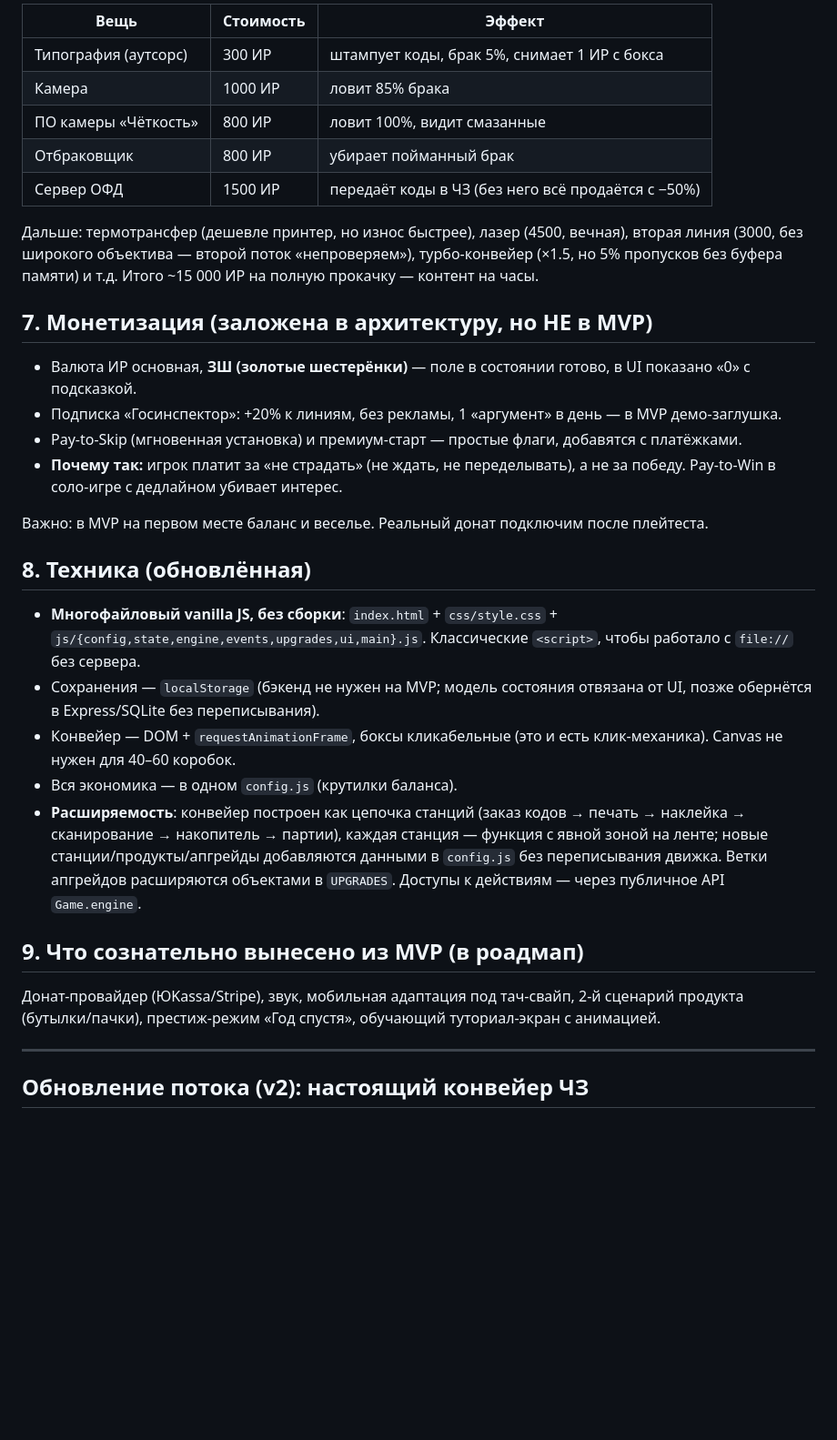
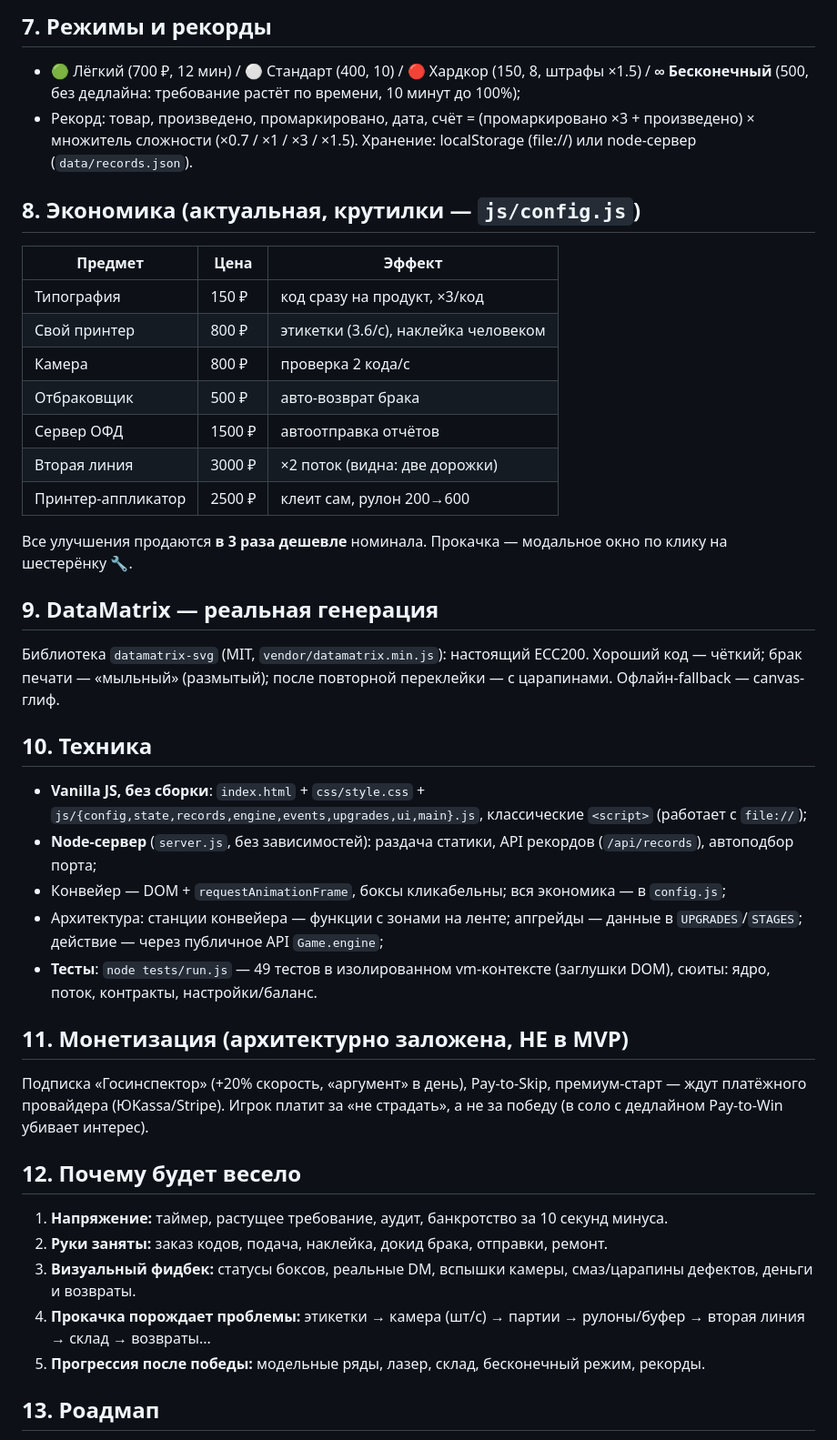
Before and after one commit to lopatin2012/gameDM, a Markdown page: DESIGN.md, the part around one of its changes. Shown at 91% size. GitHub-like rendering; blank space fills up the shorter version.

```diff
--- a/DESIGN.md
+++ b/DESIGN.md
@@ -45,36 +57,46 @@
 
-| Вещь | Стоимость | Эффект |
+## 7. Режимы и рекорды
+
+- 🟢 Лёгкий (700 ₽, 12 мин) / ⚪ Стандарт (400, 10) / 🔴 Хардкор (150, 8, штрафы ×1.5) / **∞ Бесконечный** (500, без дедлайна: требование растёт по времени, 10 минут до 100%);
+- Рекорд: товар, произведено, промаркировано, дата, счёт = (промаркировано ×3 + произведено) × множитель сложности (×0.7 / ×1 / ×3 / ×1.5). Хранение: localStorage (file://) или node-сервер (`data/records.json`).
+
+## 8. Экономика (актуальная, крутилки — `js/config.js`)
+
+| Предмет | Цена | Эффект |
 |---|---|---|
-| Типография (аутсорс) | 300 ИР | штампует коды, брак 5%, снимает 1 ИР с бокса |
-| Камера | 1000 ИР | ловит 85% брака |
-| ПО камеры «Чёткость» | 800 ИР | ловит 100%, видит смазанные |
-| Отбраковщик | 800 ИР | убирает пойманный брак |
-| Сервер ОФД | 1500 ИР | передаёт коды в ЧЗ (без него всё продаётся с −50%) |
+| Типография | 150 ₽ | код сразу на продукт, ×3/код |
+| Свой принтер | 800 ₽ | этикетки (3.6/с), наклейка человеком |
+| Камера | 800 ₽ | проверка 2 кода/с |
+| Отбраковщик | 500 ₽ | авто-возврат брака |
+| Сервер ОФД | 1500 ₽ | автоотправка отчётов |
+| Вторая линия | 3000 ₽ | ×2 поток (видна: две дорожки) |
+| Принтер-аппликатор | 2500 ₽ | клеит сам, рулон 200→600 |
 
-Дальше: термотрансфер (дешевле принтер, но износ быстрее), лазер (4500, вечная), вторая линия (3000, без широкого объектива — второй поток «непроверяем»), турбо-конвейер (×1.5, но 5% пропусков без буфера памяти) и т.д. Итого ~15 000 ИР на полную прокачку — контент на часы.
+Все улучшения продаются **в 3 раза дешевле** номинала. Прокачка — модальное окно по клику на шестерёнку 🔧.
 
-## 7. Монетизация (заложена в архитектуру, но НЕ в MVP)
+## 9. DataMatrix — реальная генерация
 
-- Валюта ИР основная, **ЗШ (золотые шестерёнки)** — поле в состоянии готово, в UI показано «0» с подсказкой.
-- Подписка «Госинспектор»: +20% к линиям, без рекламы, 1 «аргумент» в день — в MVP демо-заглушка.
-- Pay-to-Skip (мгновенная установка) и премиум-старт — простые флаги, добавятся с платёжками.
-- **Почему так:** игрок платит за «не страдать» (не ждать, не переделывать), а не за победу. Pay-to-Win в соло-игре с дедлайном убивает интерес.
+Библиотека `datamatrix-svg` (MIT, `vendor/datamatrix.min.js`): настоящий ECC200. Хороший код — чёткий; брак печати — «мыльный» (размытый); после повторной переклейки — с царапинами. Офлайн-fallback — canvas-глиф.
 
-Важно: в MVP на первом месте баланс и веселье. Реальный донат подключим после плейтеста.
+## 10. Техника
 
-## 8. Техника (обновлённая)
+- **Vanilla JS, без сборки**: `index.html` + `css/style.css` + `js/{config,state,records,engine,events,upgrades,ui,main}.js`, классические `<script>` (работает с `file://`);
+- **Node-сервер** (`server.js`, без зависимостей): раздача статики, API рекордов (`/api/records`), автоподбор порта;
+- Конвейер — DOM + `requestAnimationFrame`, боксы кликабельны; вся экономика — в `config.js`;
+- Архитектура: станции конвейера — функции с зонами на ленте; апгрейды — данные в `UPGRADES`/`STAGES`; действие — через публичное API `Game.engine`;
+- **Тесты**: `node tests/run.js` — 49 тестов в изолированном vm-контексте (заглушки DOM), сюиты: ядро, поток, контракты, настройки/баланс.
 
-- **Многофайловый vanilla JS, без сборки**: `index.html` + `css/style.css` + `js/{config,state,engine,events,upgrades,ui,main}.js`. Классические `<script>`, чтобы работало с `file://` без сервера.
-- Сохранения — `localStorage` (бэкенд не нужен на MVP; модель состояния отвязана от UI, позже обернётся в Express/SQLite без переписывания).
-- Конвейер — DOM + `requestAnimationFrame`, боксы кликабельные (это и есть клик-механика). Canvas не нужен для 40–60 коробок.
-- Вся экономика — в одном `config.js` (крутилки баланса).
-- **Расширяемость**: конвейер построен как цепочка станций (заказ кодов → печать → наклейка → сканирование → накопитель → партии), каждая станция — функция с явной зоной на ленте; новые станции/продукты/апгрейды добавляются данными в `config.js` без переписывания движка. Ветки апгрейдов расширяются объектами в `UPGRADES`. Доступы к действиям — через публичное API `Game.engine`.
+## 11. Монетизация (архитектурно заложена, НЕ в MVP)
 
-## 9. Что сознательно вынесено из MVP (в роадмап)
+Подписка «Госинспектор» (+20% скорость, «аргумент» в день), Pay-to-Skip, премиум-старт — ждут платёжного провайдера (ЮKassa/Stripe). Игрок платит за «не страдать», а не за победу (в соло с дедлайном Pay-to-Win убивает интерес).
 
-Донат-провайдер (ЮKassa/Stripe), звук, мобильная адаптация под тач-свайп, 2-й сценарий продукта (бутылки/пачки), престиж-режим «Год спустя», обучающий туториал-экран с анимацией.
+## 12. Почему будет весело
 
----
+1. **Напряжение:** таймер, растущее требование, аудит, банкротство за 10 секунд минуса.
+2. **Руки заняты:** заказ кодов, подача, наклейка, докид брака, отправки, ремонт.
+3. **Визуальный фидбек:** статусы боксов, реальные DM, вспышки камеры, смаз/царапины дефектов, деньги и возвраты.
+4. **Прокачка порождает проблемы:** этикетки → камера (шт/с) → партии → рулоны/буфер → вторая линия → склад → возвраты...
+5. **Прогрессия после победы:** модельные ряды, лазер, склад, бесконечный режим, рекорды.
 
-## Обновление потока (v2): настоящий конвейер ЧЗ
+## 13. Роадмап
 
```
Also changed, not shown: other parts of DESIGN.md (+42 -46 lines).
